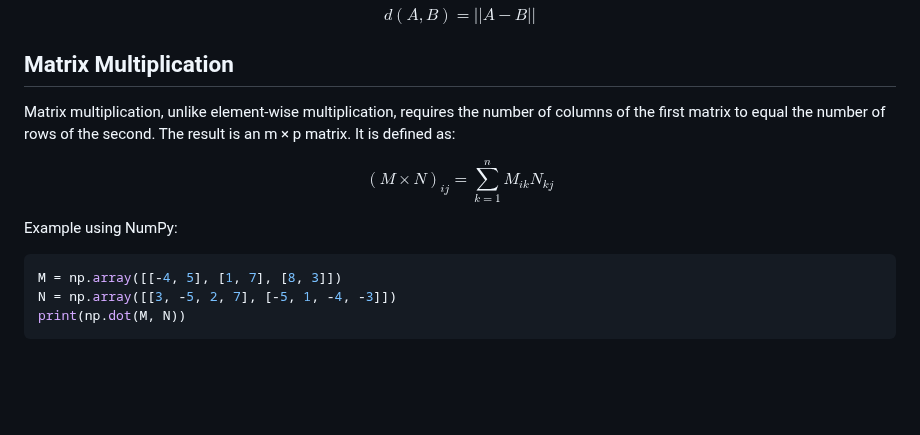
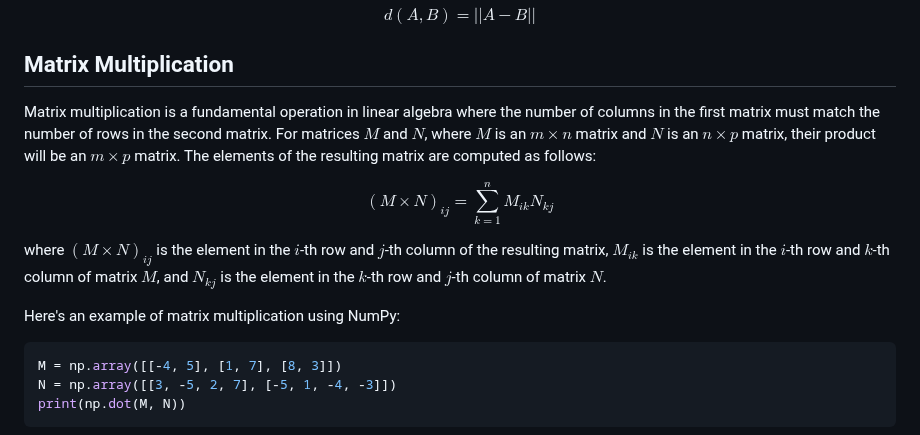
Before and after one commit to djeada/Numpy-Tutorials, a Markdown page: notes/4_matrix_operations.md, the part around one of its changes. GitHub-like rendering; blank space fills up the shorter version.

````diff
--- a/notes/4_matrix_operations.md
+++ b/notes/4_matrix_operations.md
@@ -61,14 +65,15 @@ d(A,B) = ||A-B||
 $$
 
 ## Matrix Multiplication
-
-Matrix multiplication, unlike element-wise multiplication, requires the number of columns of the first matrix to equal the number of rows of the second. The result is an m × p matrix. It is defined as:
+Matrix multiplication is a fundamental operation in linear algebra where the number of columns in the first matrix must match the number of rows in the second matrix. For matrices $M$ and $N$, where $M$ is an $m \times n$ matrix and $N$ is an $n \times p$ matrix, their product will be an $m \times p$ matrix. The elements of the resulting matrix are computed as follows:
 
 $$
 (M \times N)_{ij} = \sum_{k=1}^n M_{ik}N_{kj}
 $$
 
-Example using NumPy:
+where $(M \times N)_{ij}$ is the element in the $i$-th row and $j$-th column of the resulting matrix, $M_{ik}$ is the element in the $i$-th row and $k$-th column of matrix $M$, and $N_{kj}$ is the element in the $k$-th row and $j$-th column of matrix $N$.
+
+Here's an example of matrix multiplication using NumPy:
 
 ```Python
 M = np.array([[-4, 5], [1, 7], [8, 3]])
````
Also changed, not shown: other parts of notes/4_matrix_operations.md (+27 -19 lines).
